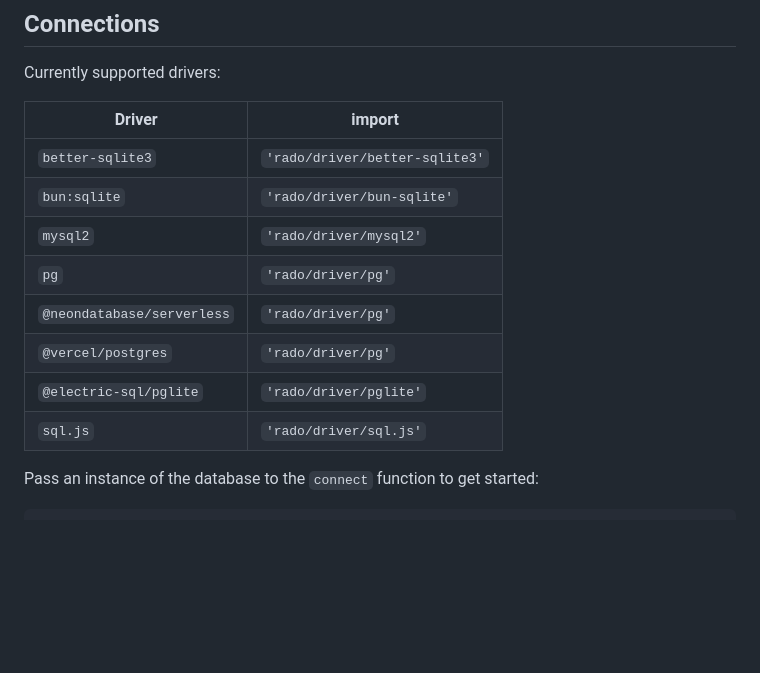
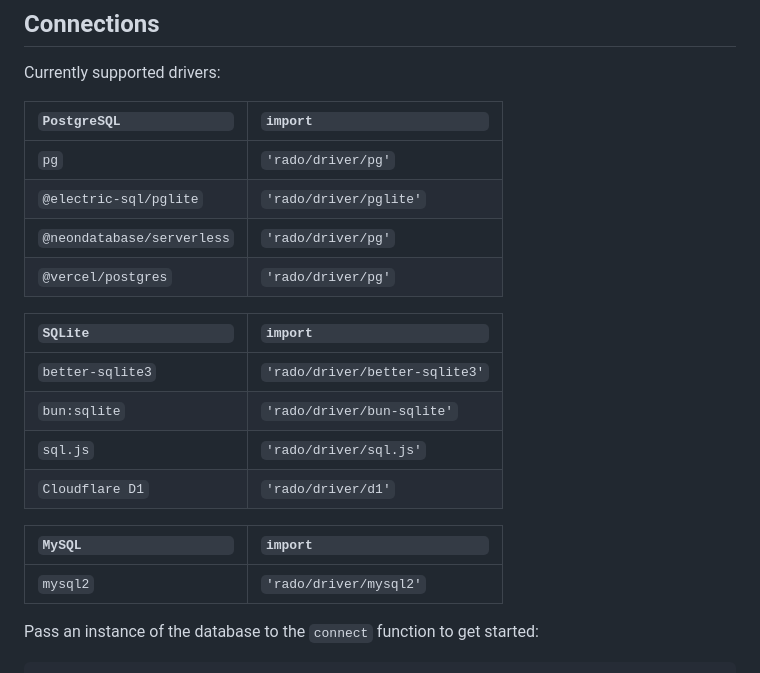
Before and after one commit to benmerckx/rado, a Markdown page: README.md, the part around the change. Drawn GitHub-style; blank space fills up the shorter version.

Commit message:
Update driver table

```diff
--- a/README.md
+++ b/README.md
@@ -150,16 +150,23 @@ const PostTags = table({
 
 Currently supported drivers:
 
-| Driver                     | import                         |
+| `PostgreSQL              ` | `import                      ` |
+| -------------------------- | ------------------------------ |
+| `pg`                       | `'rado/driver/pg'`             |
+| `@electric-sql/pglite`     | `'rado/driver/pglite'`         |
+| `@neondatabase/serverless` | `'rado/driver/pg'`             |
+| `@vercel/postgres`         | `'rado/driver/pg'`             |
+
+| `SQLite                  ` | `import                      ` |
 | -------------------------- | ------------------------------ |
 | `better-sqlite3`           | `'rado/driver/better-sqlite3'` |
 | `bun:sqlite`               | `'rado/driver/bun-sqlite'`     |
+| `sql.js`                   | `'rado/driver/sql.js'`         |
+| `Cloudflare D1`            | `'rado/driver/d1'`             |
+
+| `MySQL                   ` | `import                      ` |
+| -------------------------- | ------------------------------ |
 | `mysql2`                   | `'rado/driver/mysql2'`         |
-| `pg`                       | `'rado/driver/pg'`             |
-| `@neondatabase/serverless` | `'rado/driver/pg'`             |
-| `@vercel/postgres`         | `'rado/driver/pg'`             |
-| `@electric-sql/pglite`     | `'rado/driver/pglite'`         |
-| `sql.js`                   | `'rado/driver/sql.js'`         |
 
 Pass an instance of the database to the `connect` function to get started:
 
```
